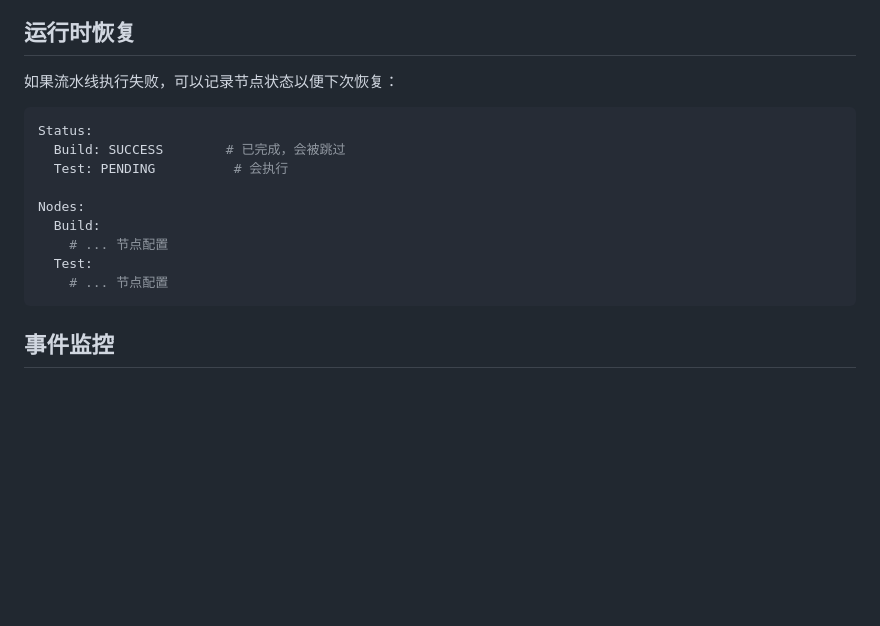
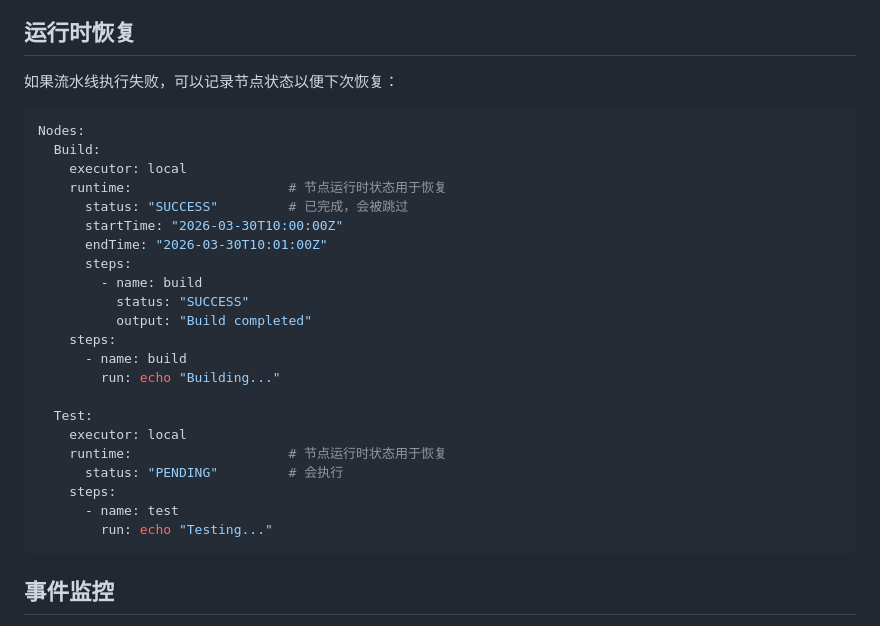
Before and after one commit to LerkoX/flowx, a Markdown page: README_ZH.md, the part around the change. GitHub-like rendering; blank space fills up the shorter version.

Commit message:
docs: 修复 README 中运行时恢复配置示例
将全局 Status 字段改为节点级别的 runtime 字段，符合代码实现。
添加完整的 runtime 配置结构示例，包括 status、startTime、endTime 和 steps。

````diff
--- a/README_ZH.md
+++ b/README_ZH.md
@@ -294,15 +294,28 @@ Nodes:
 如果流水线执行失败，可以记录节点状态以便下次恢复：
 
 ```yaml
-Status:
-  Build: SUCCESS        # 已完成，会被跳过
-  Test: PENDING          # 会执行
-
 Nodes:
   Build:
-    # ... 节点配置
+    executor: local
+    runtime:                    # 节点运行时状态用于恢复
+      status: "SUCCESS"         # 已完成，会被跳过
+      startTime: "2026-03-30T10:00:00Z"
+      endTime: "2026-03-30T10:01:00Z"
+      steps:
+        - name: build
+          status: "SUCCESS"
+          output: "Build completed"
+    steps:
+      - name: build
+        run: echo "Building..."
+
   Test:
-    # ... 节点配置
+    executor: local
+    runtime:                    # 节点运行时状态用于恢复
+      status: "PENDING"         # 会执行
+    steps:
+      - name: test
+        run: echo "Testing..."
 ```
 
 ## 事件监控
````
Also changed, not shown: README.md (+19 -6 lines).
